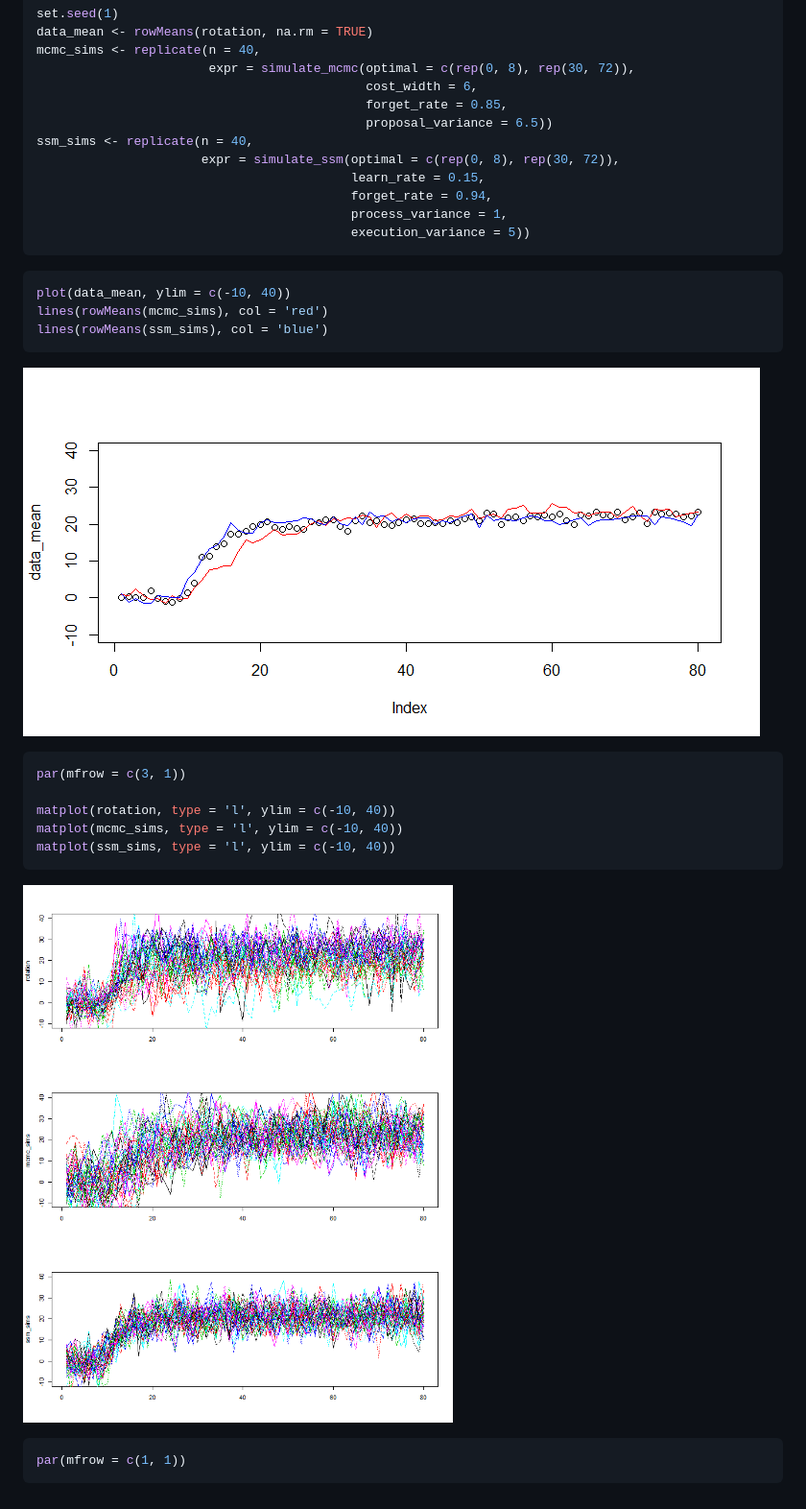
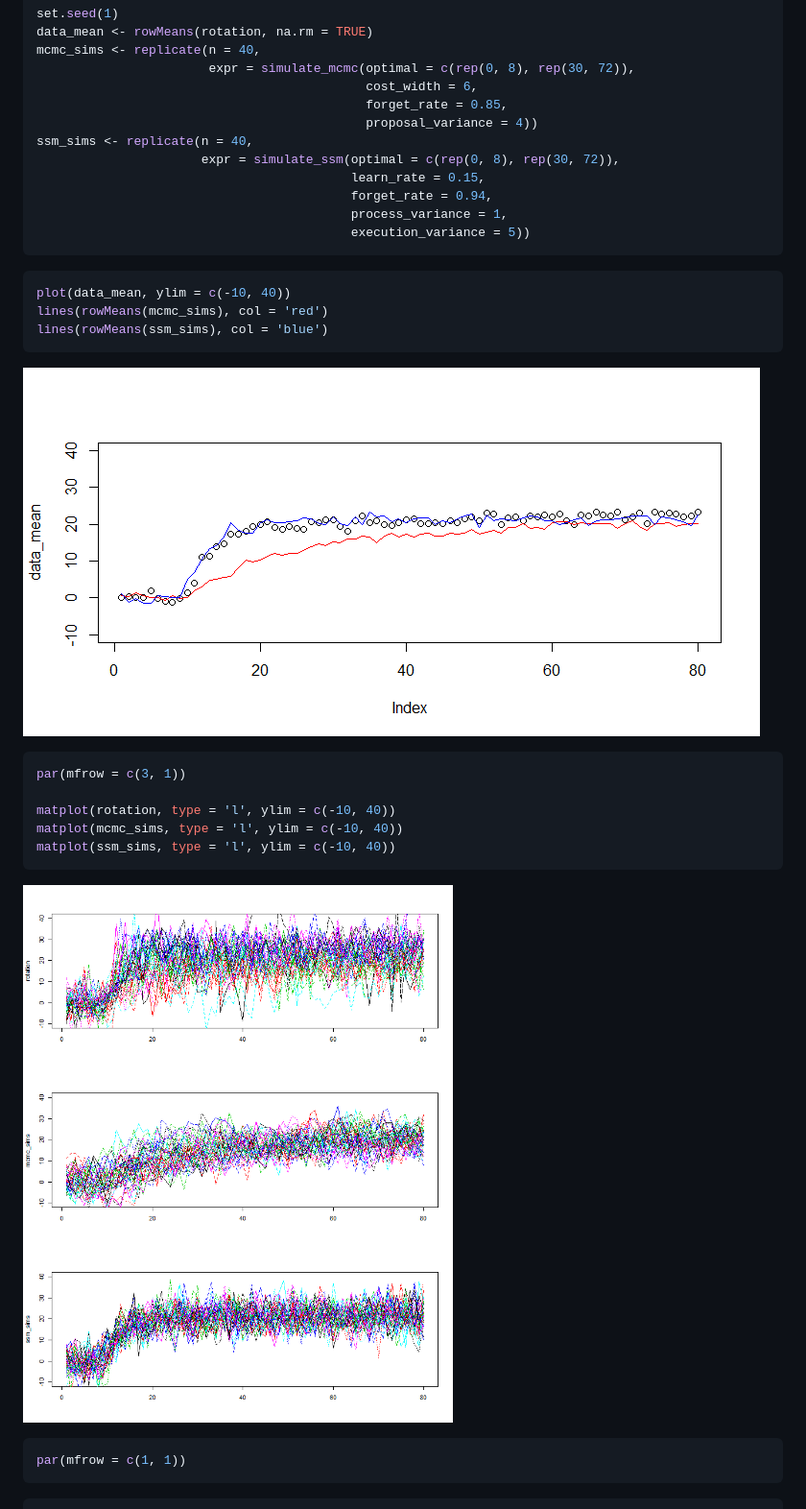
Before and after one commit to aforren1/ssmcmc, a Markdown page: README.md, the part around one of its changes. Shown at 96% size. Rendered like a GitHub page; pictures changed too: README-plot1-1.png, README-plot2-1.png.

```diff
--- a/README.md
+++ b/README.md
@@ -18,7 +18,7 @@ mcmc_sims <- replicate(n = 40,
                        expr = simulate_mcmc(optimal = c(rep(0, 8), rep(30, 72)),
                                             cost_width = 6,
                                             forget_rate = 0.85,
-                                            proposal_variance = 6.5))
+                                            proposal_variance = 4))
 ssm_sims <- replicate(n = 40,
                       expr = simulate_ssm(optimal = c(rep(0, 8), rep(30, 72)),
                                           learn_rate = 0.15,
```
Also changed, not shown: other parts of README.md (+23 -0 lines), README-unnamed-chunk-2-1.png (added), README-unnamed-chunk-2-2.png (added), README-unnamed-chunk-2-3.png (added), 2 other files.
